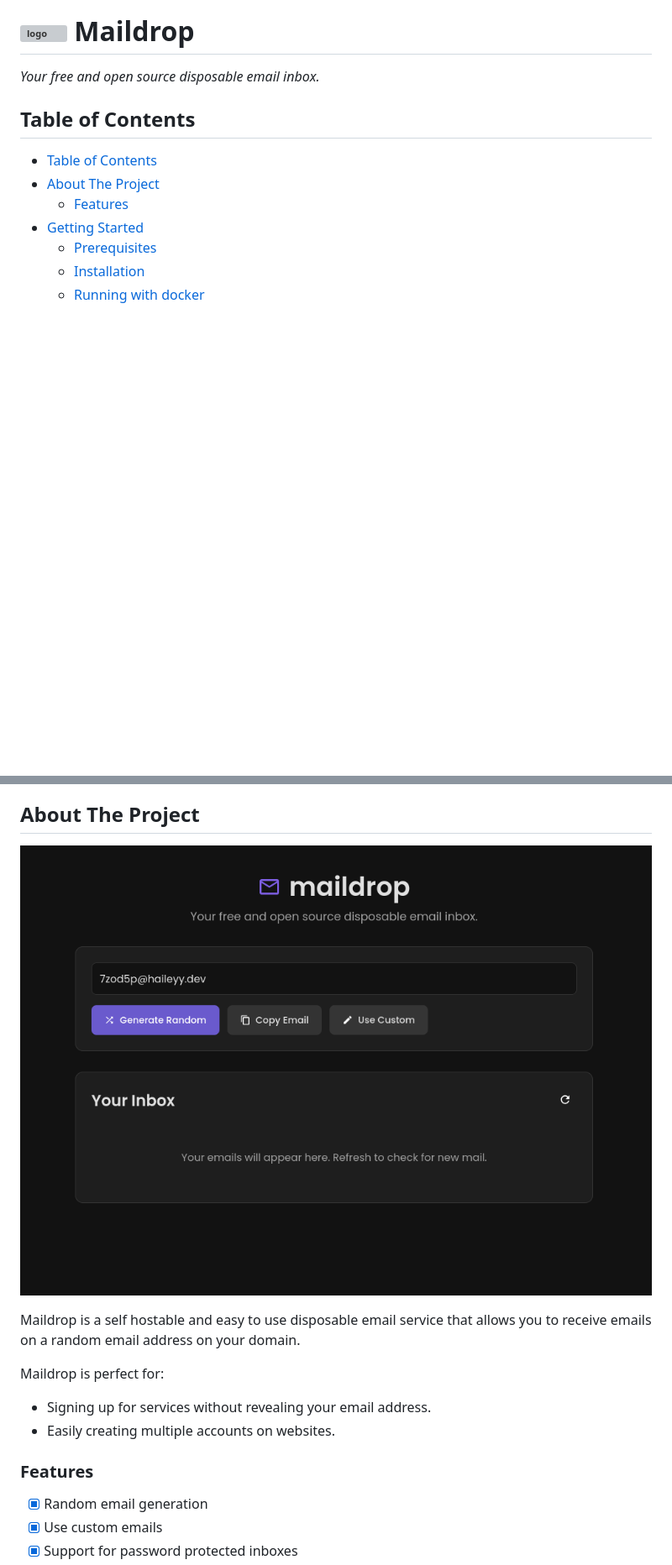
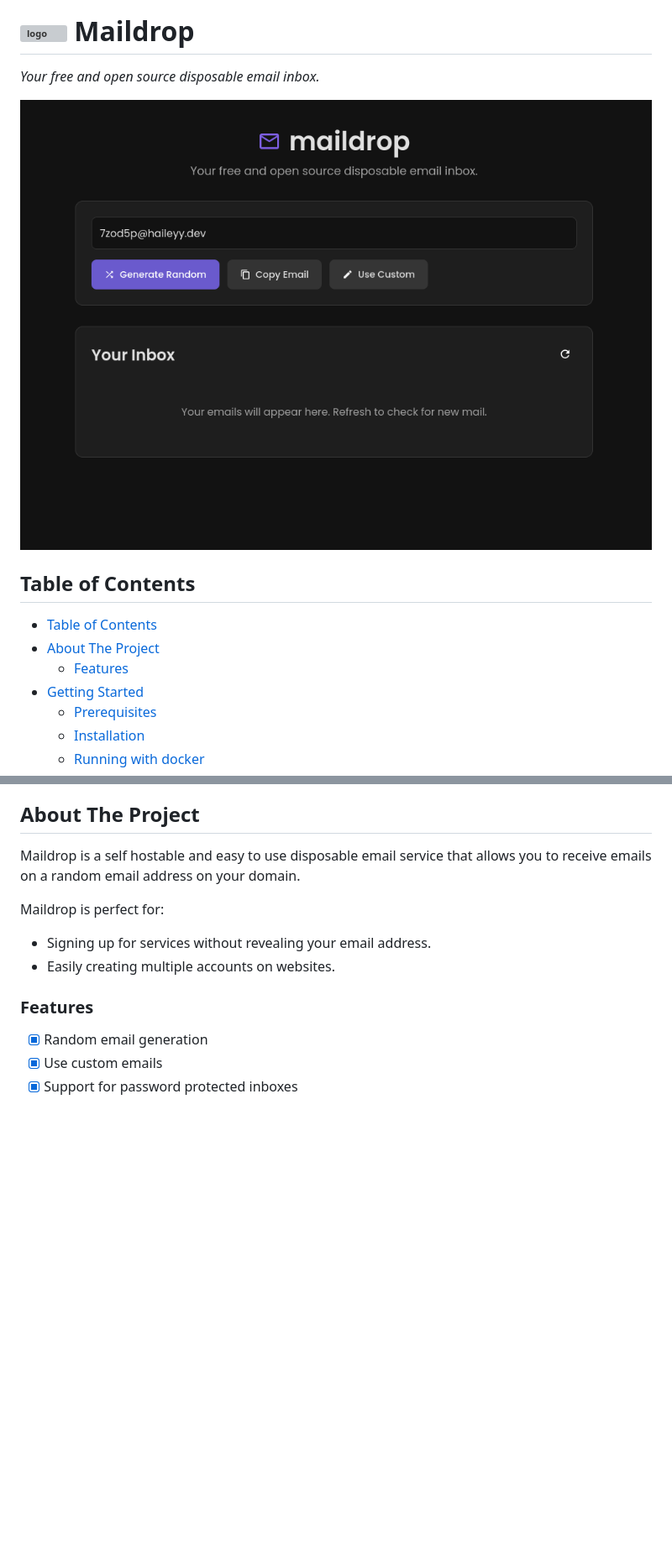
Before and after one commit to haileyydev/maildrop, a Markdown page: README.md, 2 parts joined by grey strips. Shown at 84% size. GitHub-like rendering; blank space fills up the shorter version; grey boxes are pictures that could not be loaded.

Commit message:
reorder documentation

```diff
--- a/README.md
+++ b/README.md
@@ -4,6 +4,8 @@
 </h1>
 
 *Your free and open source disposable email inbox.*
+
+![App Screenshot](pictures/app.png)
 
 ## Table of Contents
 - [Table of Contents](#table-of-contents)
@@ -19,8 +21,6 @@
 - [License](#license)
 
 ## About The Project
-
-![App Screenshot](pictures/app.png)
 
 Maildrop is a self hostable and easy to use disposable email service that allows you to receive emails on a random email address on your domain.
 
```
